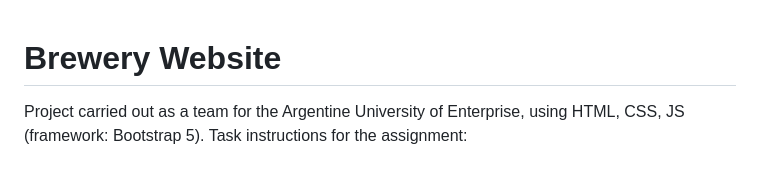
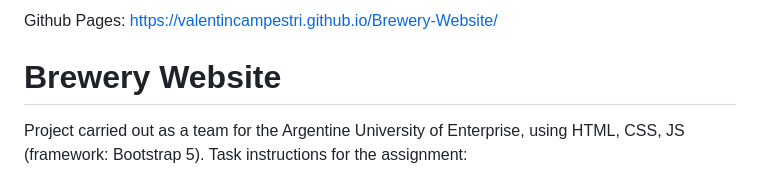
Before and after one commit to valentincampestri/Brewery-Website, a Markdown page: README.md, the part around the change. Rendered like a GitHub page.

```diff
--- a/README.md
+++ b/README.md
@@ -1,3 +1,6 @@
+Github Pages:
+https://valentincampestri.github.io/Brewery-Website/
+
 <h1> Brewery Website </h1>
 
 Project carried out as a team for the Argentine University of Enterprise, using HTML, CSS, JS (framework: Bootstrap 5). Task instructions for the assignment:
```
